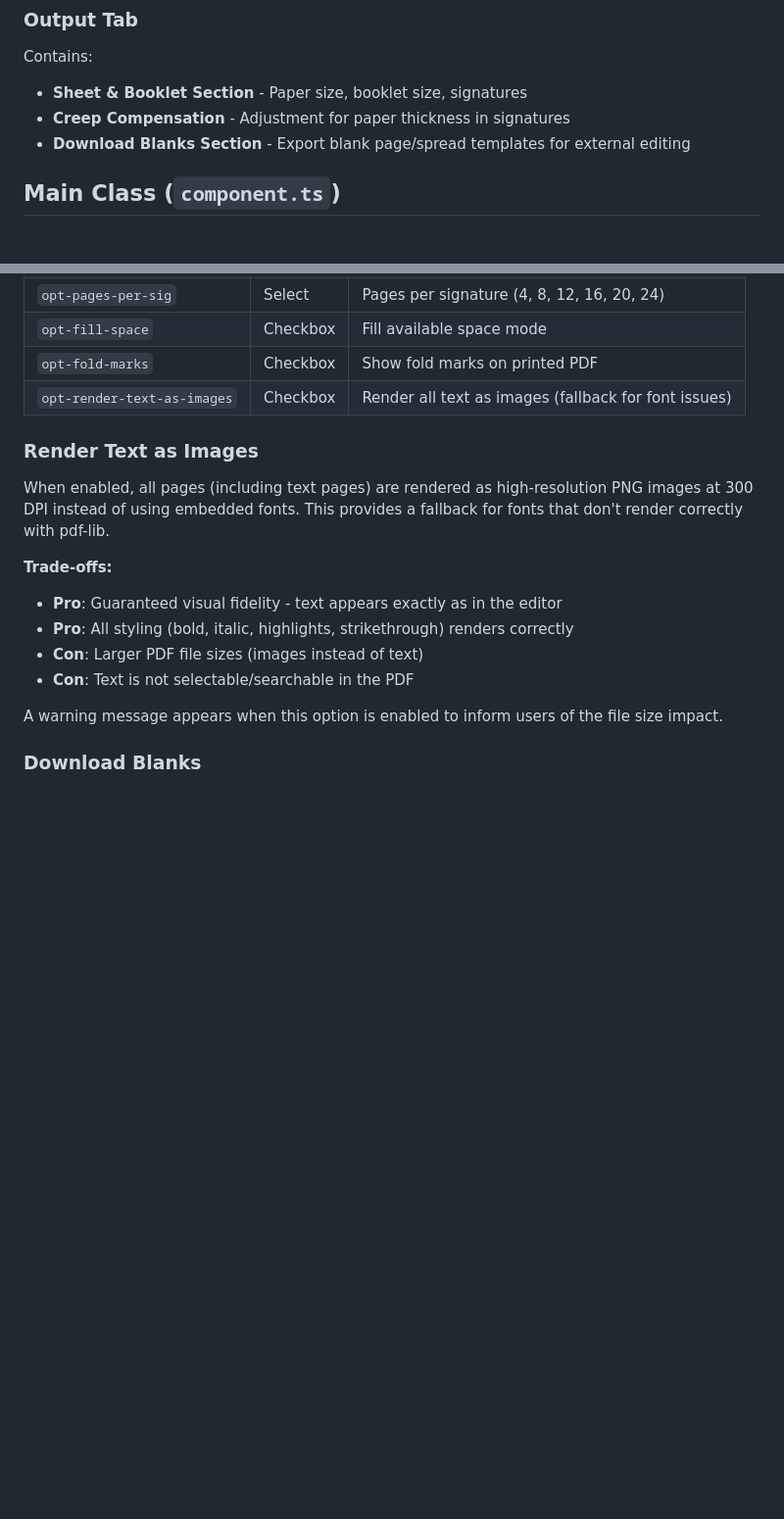
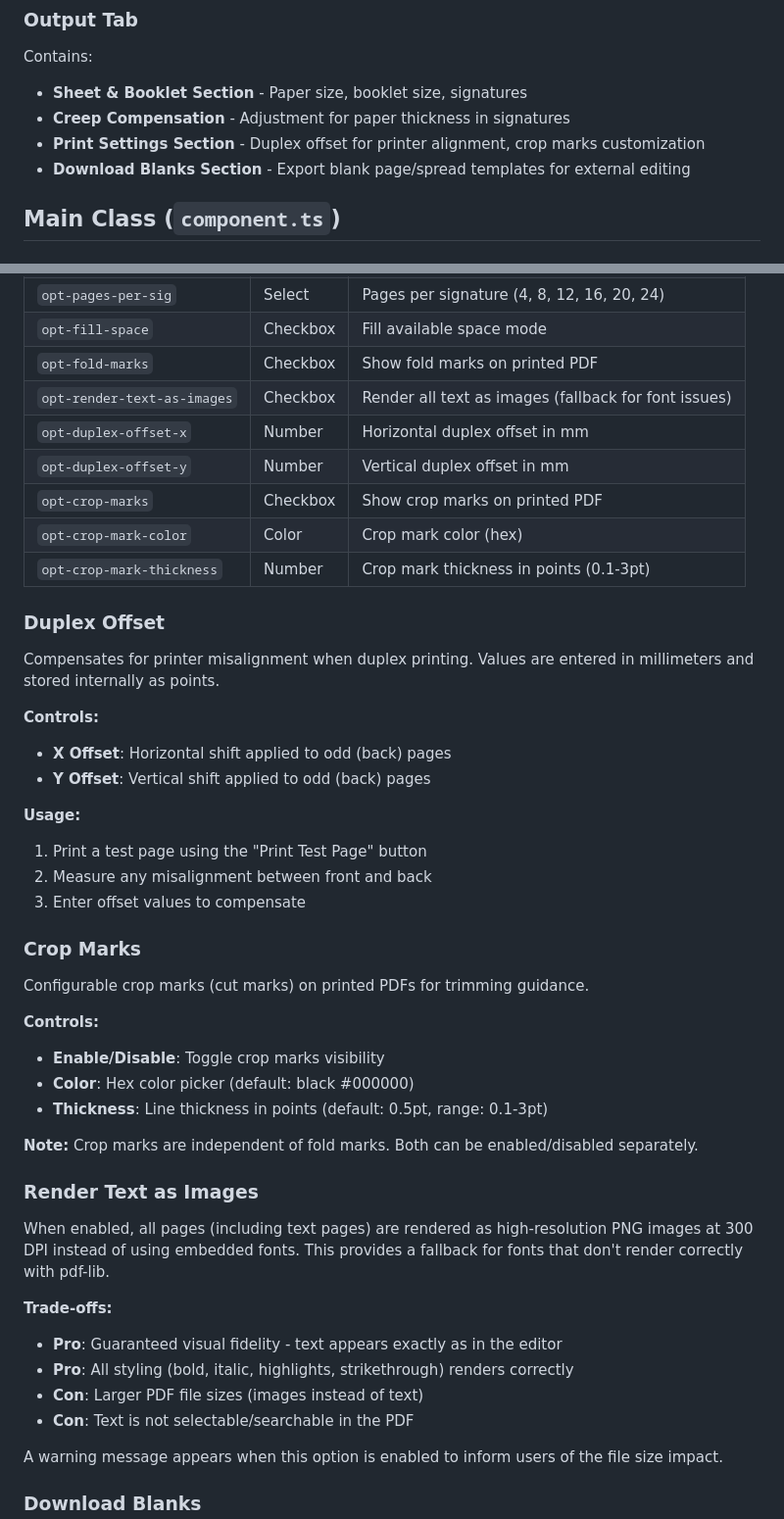
Before and after one commit to laffan/printfold, a Markdown page: docs/OptionsPanel.md, 2 parts joined by grey strips. Shown at 98% size. GitHub-like rendering; blank space fills up the shorter version.

```diff
--- a/docs/OptionsPanel.md
+++ b/docs/OptionsPanel.md
@@ -62,6 +62,7 @@ Contains:
 Contains:
 - **Sheet & Booklet Section** - Paper size, booklet size, signatures
 - **Creep Compensation** - Adjustment for paper thickness in signatures
+- **Print Settings Section** - Duplex offset for printer alignment, crop marks customization
 - **Download Blanks Section** - Export blank page/spread templates for external editing
 
 ## Main Class (`component.ts`)
@@ -206,6 +207,35 @@ function createDebouncer() {
 | `opt-fill-space` | Checkbox | Fill available space mode |
 | `opt-fold-marks` | Checkbox | Show fold marks on printed PDF |
 | `opt-render-text-as-images` | Checkbox | Render all text as images (fallback for font issues) |
+| `opt-duplex-offset-x` | Number | Horizontal duplex offset in mm |
+| `opt-duplex-offset-y` | Number | Vertical duplex offset in mm |
+| `opt-crop-marks` | Checkbox | Show crop marks on printed PDF |
+| `opt-crop-mark-color` | Color | Crop mark color (hex) |
+| `opt-crop-mark-thickness` | Number | Crop mark thickness in points (0.1-3pt) |
+
+### Duplex Offset
+
+Compensates for printer misalignment when duplex printing. Values are entered in millimeters and stored internally as points.
+
+**Controls:**
+- **X Offset**: Horizontal shift applied to odd (back) pages
+- **Y Offset**: Vertical shift applied to odd (back) pages
+
+**Usage:**
+1. Print a test page using the "Print Test Page" button
+2. Measure any misalignment between front and back
+3. Enter offset values to compensate
+
+### Crop Marks
+
+Configurable crop marks (cut marks) on printed PDFs for trimming guidance.
+
+**Controls:**
+- **Enable/Disable**: Toggle crop marks visibility
+- **Color**: Hex color picker (default: black #000000)
+- **Thickness**: Line thickness in points (default: 0.5pt, range: 0.1-3pt)
+
+**Note:** Crop marks are independent of fold marks. Both can be enabled/disabled separately.
 
 ### Render Text as Images
 
```
Also changed, not shown: docs/pdfGenerator.md (+70 -3 lines).
